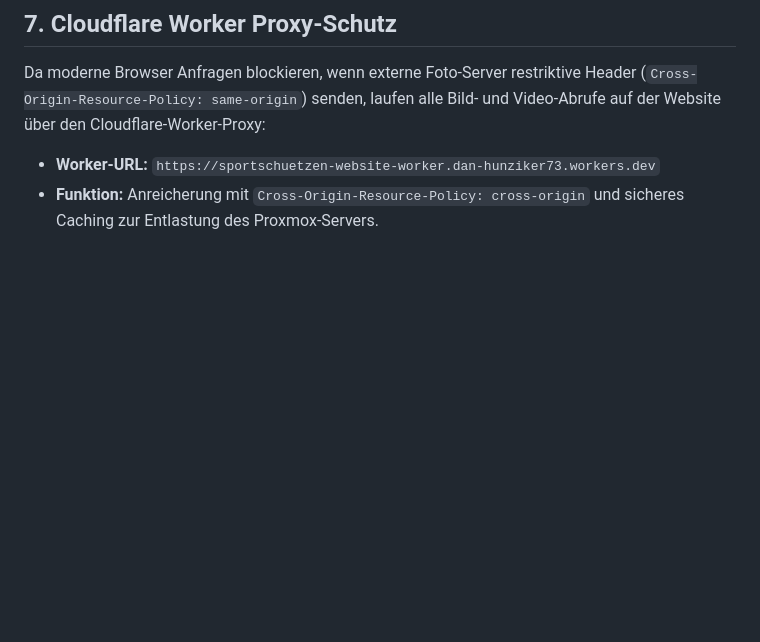
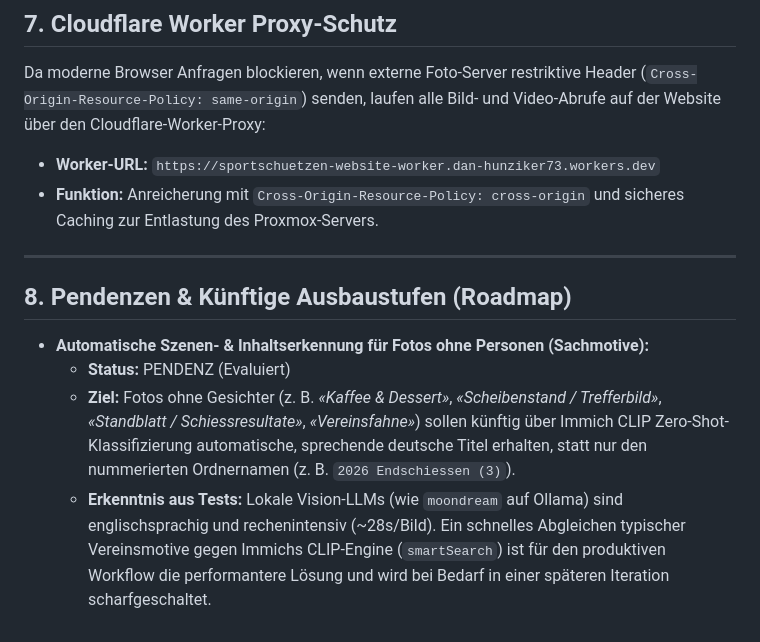
Before and after one commit to sportschuetzen-muhen/sportschuetzen, a Markdown page: docs/GALERIE_MANAGER.md, the part around the change. Drawn GitHub-style; blank space fills up the shorter version.

Commit message:
docs(galerie): vermerke pendenz fuer automatische sachmotiv-erkennung

```diff
--- a/docs/GALERIE_MANAGER.md
+++ b/docs/GALERIE_MANAGER.md
@@ -149,3 +149,12 @@ Das bisherige CLI-Skript `sportschuetzen-website/sync-immich-album.js` bleibt au
 Da moderne Browser Anfragen blockieren, wenn externe Foto-Server restriktive Header (`Cross-Origin-Resource-Policy: same-origin`) senden, laufen alle Bild- und Video-Abrufe auf der Website über den Cloudflare-Worker-Proxy:
 * **Worker-URL:** `https://sportschuetzen-website-worker.dan-hunziker73.workers.dev`
 * **Funktion:** Anreicherung mit `Cross-Origin-Resource-Policy: cross-origin` und sicheres Caching zur Entlastung des Proxmox-Servers.
+
+---
+
+## 8. Pendenzen & Künftige Ausbaustufen (Roadmap)
+
+* **Automatische Szenen- & Inhaltserkennung für Fotos ohne Personen (Sachmotive):**
+  * **Status:** PENDENZ (Evaluiert)
+  * **Ziel:** Fotos ohne Gesichter (z. B. *«Kaffee & Dessert»*, *«Scheibenstand / Trefferbild»*, *«Standblatt / Schiessresultate»*, *«Vereinsfahne»*) sollen künftig über Immich CLIP Zero-Shot-Klassifizierung automatische, sprechende deutsche Titel erhalten, statt nur den nummerierten Ordnernamen (z. B. `2026 Endschiessen (3)`).
+  * **Erkenntnis aus Tests:** Lokale Vision-LLMs (wie `moondream` auf Ollama) sind englischsprachig und rechenintensiv (~28s/Bild). Ein schnelles Abgleichen typischer Vereinsmotive gegen Immichs CLIP-Engine (`smartSearch`) ist für den produktiven Workflow die performantere Lösung und wird bei Bedarf in einer späteren Iteration scharfgeschaltet.
```
